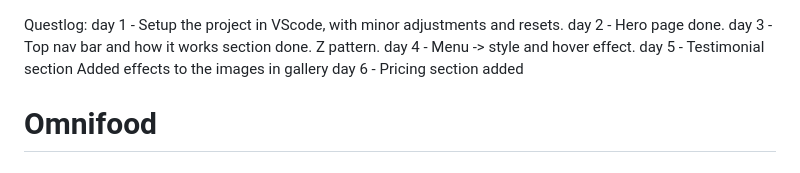
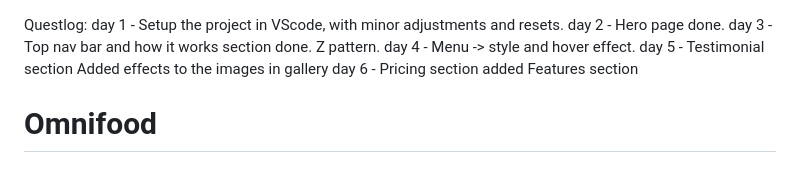
Before and after one commit to DanCodeCraft/Omnifood, a Markdown page: README.md, the part around the change. Drawn GitHub-style.

```diff
--- a/README.md
+++ b/README.md
@@ -7,6 +7,7 @@ day 4 - Menu -> style and hover effect.
 day 5 - Testimonial section
         Added effects to the images in gallery
 day 6 - Pricing section added
+        Features section
 
 # Omnifood
 
```
